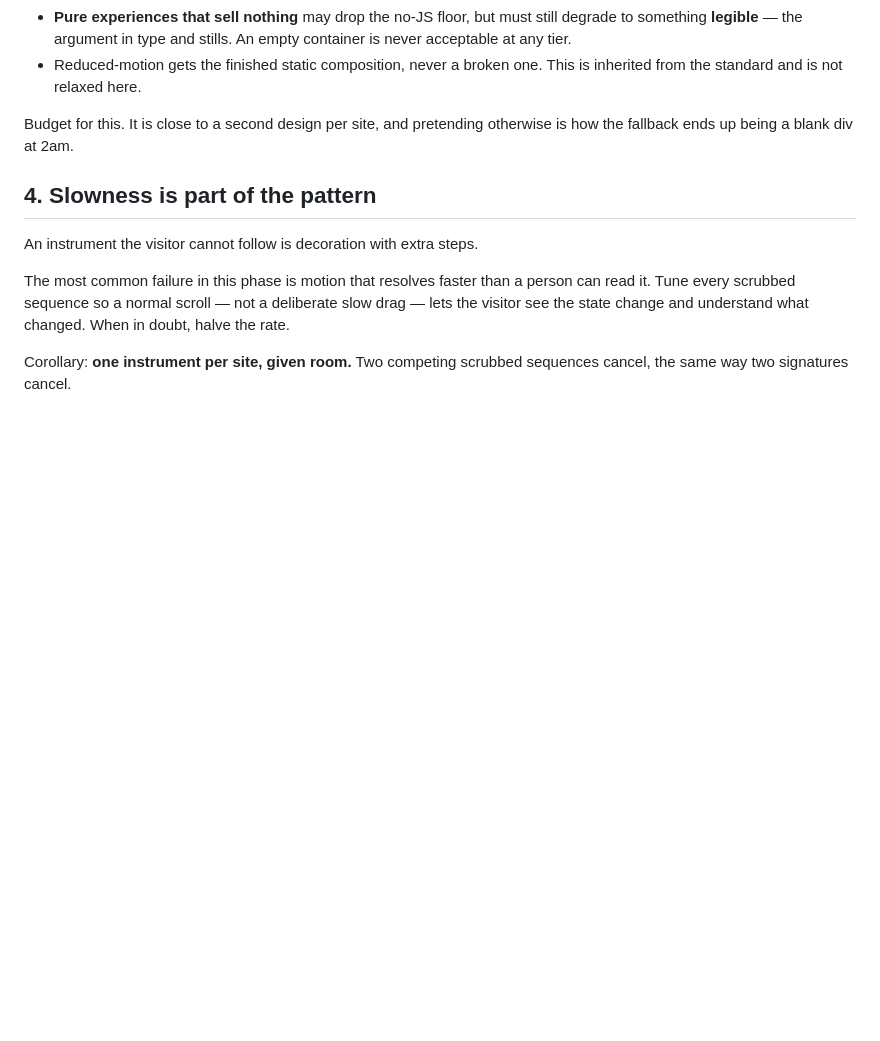
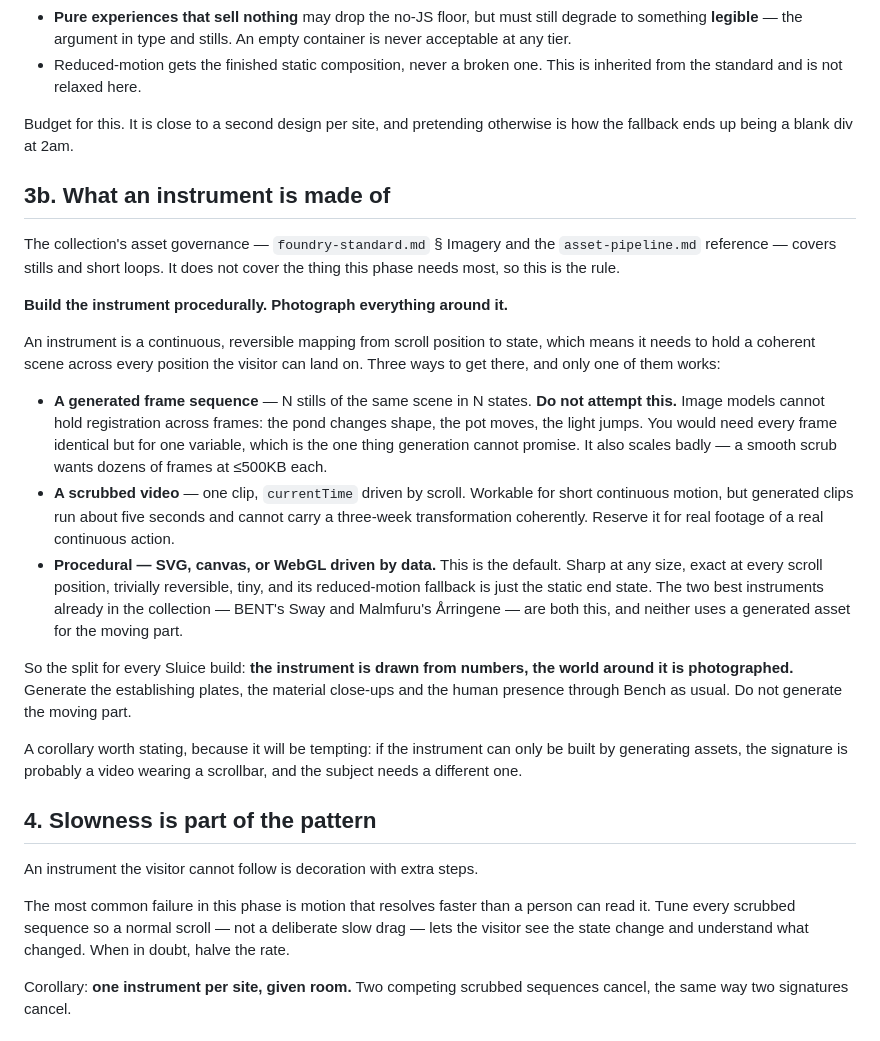
Before and after one commit to vinceang/foundry, a Markdown page: docs/sluice-standard.md, the part around the change. Drawn GitHub-style; blank space fills up the shorter version.

Commit message:
Sluice: draw the instrument from numbers, photograph the world around it
The existing asset governance covers stills and short loops. It does not cover
what this phase needs most, and the tempting answer is the one that fails.

A generated frame sequence cannot work. An instrument must hold a coherent
scene at every position the visitor can land on, which means every frame
identical but for one variable — the one thing image generation cannot promise.
The pond changes shape, the light jumps. It also scales badly, since a smooth
scrub wants dozens of frames under the size floor.

So: the instrument is procedural, the world around it is photographed. SVG,
canvas or WebGL driven by data is exact at every scroll position, reversible for
free, tiny, and its reduced-motion fallback is just the static end state. The
evidence is already in the repo — the Sway and Arringene are both drawn from
numbers, and neither uses a generated asset for the moving part.

Corollary, because it will be tempting: if the instrument can only be built by
generating assets, the signature is a video wearing a scrollbar and the subject
needs a different one.

Co-Authored-By: Claude Opus 5 <noreply@anthropic.com>
Claude-Session: https://claude.ai/code/session_01M2T1x3kFHe3897Bp251hKx

```diff
--- a/docs/sluice-standard.md
+++ b/docs/sluice-standard.md
@@ -100,6 +100,43 @@ A Sluice site must never degrade to nothing.
 Budget for this. It is close to a second design per site, and pretending
 otherwise is how the fallback ends up being a blank div at 2am.
 
+## 3b. What an instrument is made of
+
+The collection's asset governance — `foundry-standard.md` § Imagery and the
+`asset-pipeline.md` reference — covers stills and short loops. It does not cover
+the thing this phase needs most, so this is the rule.
+
+**Build the instrument procedurally. Photograph everything around it.**
+
+An instrument is a continuous, reversible mapping from scroll position to state,
+which means it needs to hold a coherent scene across every position the visitor
+can land on. Three ways to get there, and only one of them works:
+
+- **A generated frame sequence** — N stills of the same scene in N states.
+  **Do not attempt this.** Image models cannot hold registration across frames:
+  the pond changes shape, the pot moves, the light jumps. You would need every
+  frame identical but for one variable, which is the one thing generation cannot
+  promise. It also scales badly — a smooth scrub wants dozens of frames at
+  ≤500KB each.
+- **A scrubbed video** — one clip, `currentTime` driven by scroll. Workable for
+  short continuous motion, but generated clips run about five seconds and cannot
+  carry a three-week transformation coherently. Reserve it for real footage of a
+  real continuous action.
+- **Procedural — SVG, canvas, or WebGL driven by data.** This is the default.
+  Sharp at any size, exact at every scroll position, trivially reversible, tiny,
+  and its reduced-motion fallback is just the static end state. The two best
+  instruments already in the collection — BENT's Sway and Malmfuru's Årringene —
+  are both this, and neither uses a generated asset for the moving part.
+
+So the split for every Sluice build: **the instrument is drawn from numbers, the
+world around it is photographed.** Generate the establishing plates, the
+material close-ups and the human presence through Bench as usual. Do not
+generate the moving part.
+
+A corollary worth stating, because it will be tempting: if the instrument can
+only be built by generating assets, the signature is probably a video wearing a
+scrollbar, and the subject needs a different one.
+
 ## 4. Slowness is part of the pattern
 
 An instrument the visitor cannot follow is decoration with extra steps.
```
